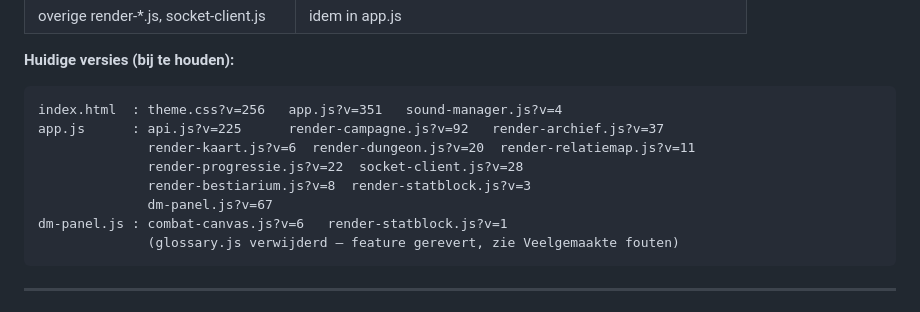
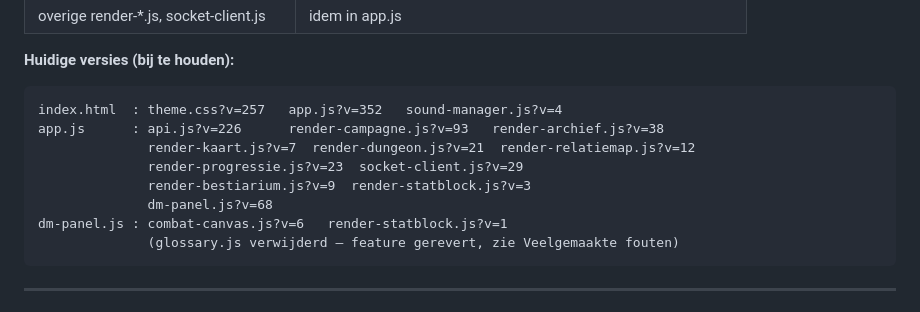
Before and after one commit to mossalan-dot/Grisburgh, a Markdown page: CLAUDE.md, the part around the change. Rendered like a GitHub page.

Commit message:
CLAUDE.md: versietabel bijwerken na akte-importer
Co-Authored-By: Claude Opus 4.8 <noreply@anthropic.com>

````diff
--- a/CLAUDE.md
+++ b/CLAUDE.md
@@ -106,12 +106,12 @@ De app gebruikt querystring cache-busting (`?v=N`). **Vergeten = browser haalt o
 **Huidige versies (bij te houden):**
 
 ```
-index.html  : theme.css?v=256   app.js?v=351   sound-manager.js?v=4
-app.js      : api.js?v=225      render-campagne.js?v=92   render-archief.js?v=37
-              render-kaart.js?v=6  render-dungeon.js?v=20  render-relatiemap.js?v=11
-              render-progressie.js?v=22  socket-client.js?v=28
-              render-bestiarium.js?v=8  render-statblock.js?v=3
-              dm-panel.js?v=67
+index.html  : theme.css?v=257   app.js?v=352   sound-manager.js?v=4
+app.js      : api.js?v=226      render-campagne.js?v=93   render-archief.js?v=38
+              render-kaart.js?v=7  render-dungeon.js?v=21  render-relatiemap.js?v=12
+              render-progressie.js?v=23  socket-client.js?v=29
+              render-bestiarium.js?v=9  render-statblock.js?v=3
+              dm-panel.js?v=68
 dm-panel.js : combat-canvas.js?v=6   render-statblock.js?v=1
               (glossary.js verwijderd — feature gerevert, zie Veelgemaakte fouten)
 ```
````
